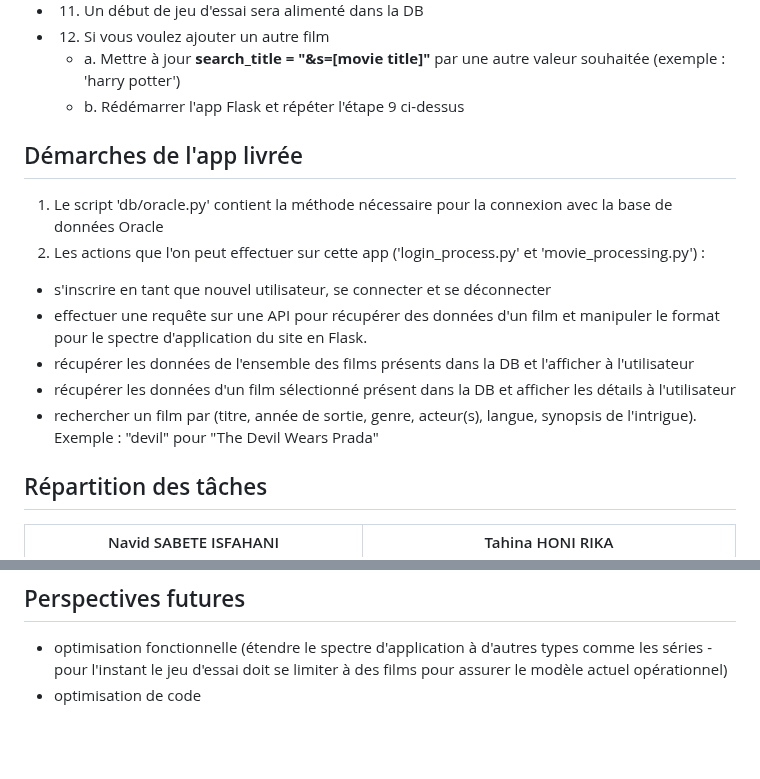
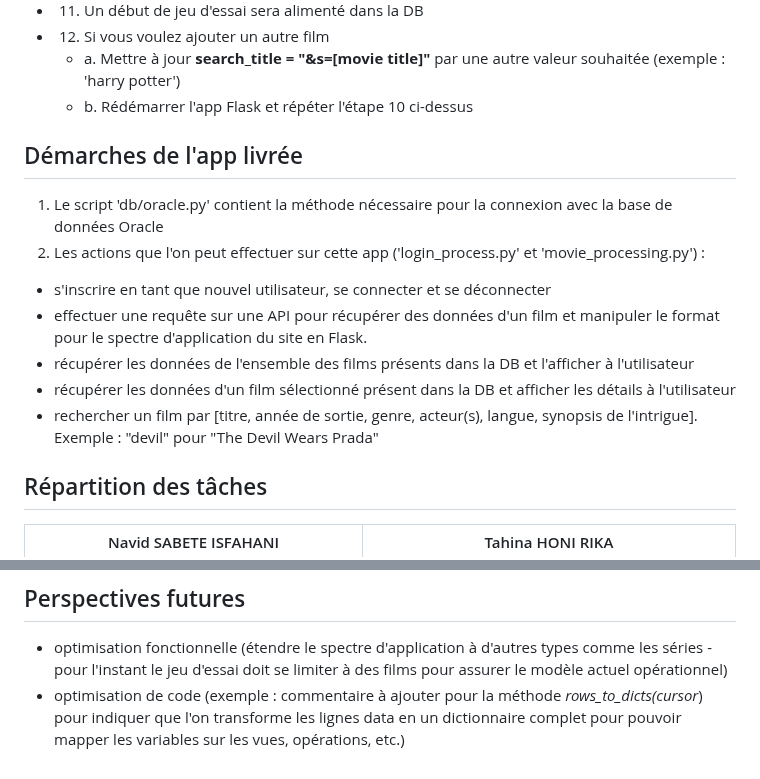
Before and after one commit to navidsabete/movies_api_tp, a Markdown page: README.md, 2 parts joined by grey strips. Rendered like a GitHub page; blank space fills up the shorter version.

```diff
--- a/README.md
+++ b/README.md
@@ -36,7 +36,7 @@ Vous êtes prêt à faire votre première requête pour fetcher des données de
 - 11. Un début de jeu d'essai sera alimenté dans la DB
 - 12. Si vous voulez ajouter un autre film
     - a. Mettre à jour **search_title = "&s=[movie title]"** par une autre valeur souhaitée (exemple : 'harry potter')
-    - b. Rédémarrer l'app Flask et répéter l'étape 9 ci-dessus
+    - b. Rédémarrer l'app Flask et répéter l'étape 10 ci-dessus
 
 
 ## Démarches de l'app livrée
@@ -46,7 +46,7 @@ Vous êtes prêt à faire votre première requête pour fetcher des données de
 - effectuer une requête sur une API pour récupérer des données d'un film et manipuler le format pour le spectre d'application du site en Flask.
 - récupérer les données de l'ensemble des films présents dans la DB et l'afficher à l'utilisateur
 - récupérer les données d'un film sélectionné présent dans la DB et afficher les détails à l'utilisateur
-- rechercher un film par (titre, année de sortie, genre, acteur(s), langue, synopsis de l'intrigue). Exemple : "devil" pour "The Devil Wears Prada"
+- rechercher un film par [titre, année de sortie, genre, acteur(s), langue, synopsis de l'intrigue]. Exemple : "devil" pour "The Devil Wears Prada"
 
 ## Répartition des tâches
 | Navid SABETE ISFAHANI  | Tahina HONI RIKA |
@@ -62,4 +62,4 @@ Vous êtes prêt à faire votre première requête pour fetcher des données de
 
 ## Perspectives futures
 - optimisation fonctionnelle (étendre le spectre d'application à d'autres types comme les séries - pour l'instant le jeu d'essai doit se limiter à des films pour assurer le modèle actuel opérationnel)
-- optimisation de code
+- optimisation de code (exemple : commentaire à ajouter pour la méthode *rows_to_dicts(cursor*) pour indiquer que l'on transforme les lignes data en un dictionnaire complet pour pouvoir mapper les variables sur les vues, opérations, etc.)
```
